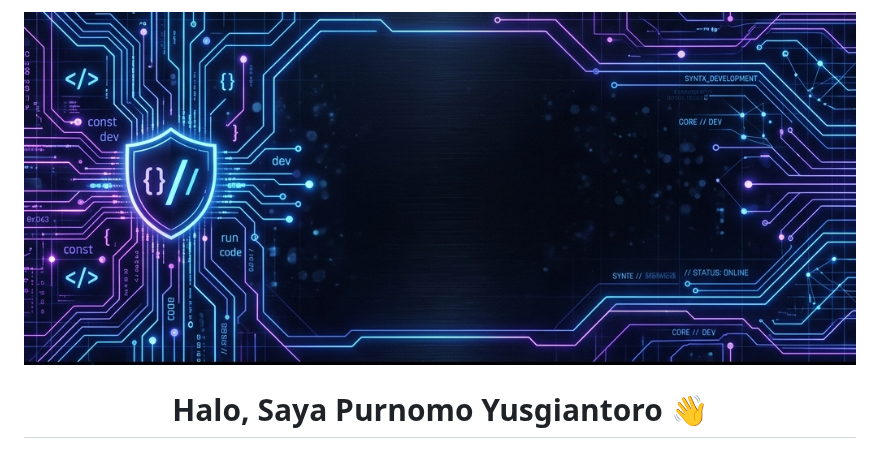
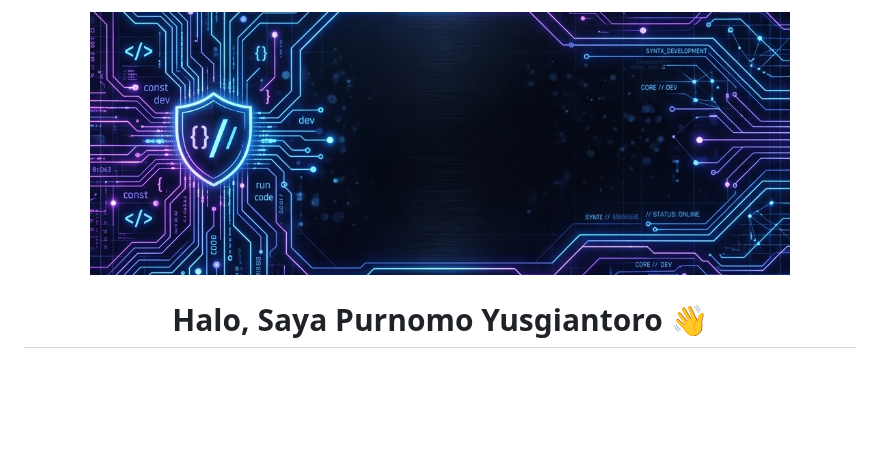
Before and after one commit to purnomoyusgiantoro/purnomoyusgiantoro, a Markdown page: README.md, the part around the change. Drawn GitHub-style; pictures changed too: banner.png; blank space fills up the shorter version.

Commit message:
style: crop banner image and limit display width to 700px

```diff
--- a/README.md
+++ b/README.md
@@ -1,5 +1,5 @@
 <p align="center">
-  <img src="banner.png" alt="Purnomo Yusgiantoro Banner" width="100%" />
+  <img src="banner.png" alt="Purnomo Yusgiantoro Banner" width="700" />
 </p>
 
 <h1 align="center">Halo, Saya Purnomo Yusgiantoro 👋</h1>
```
